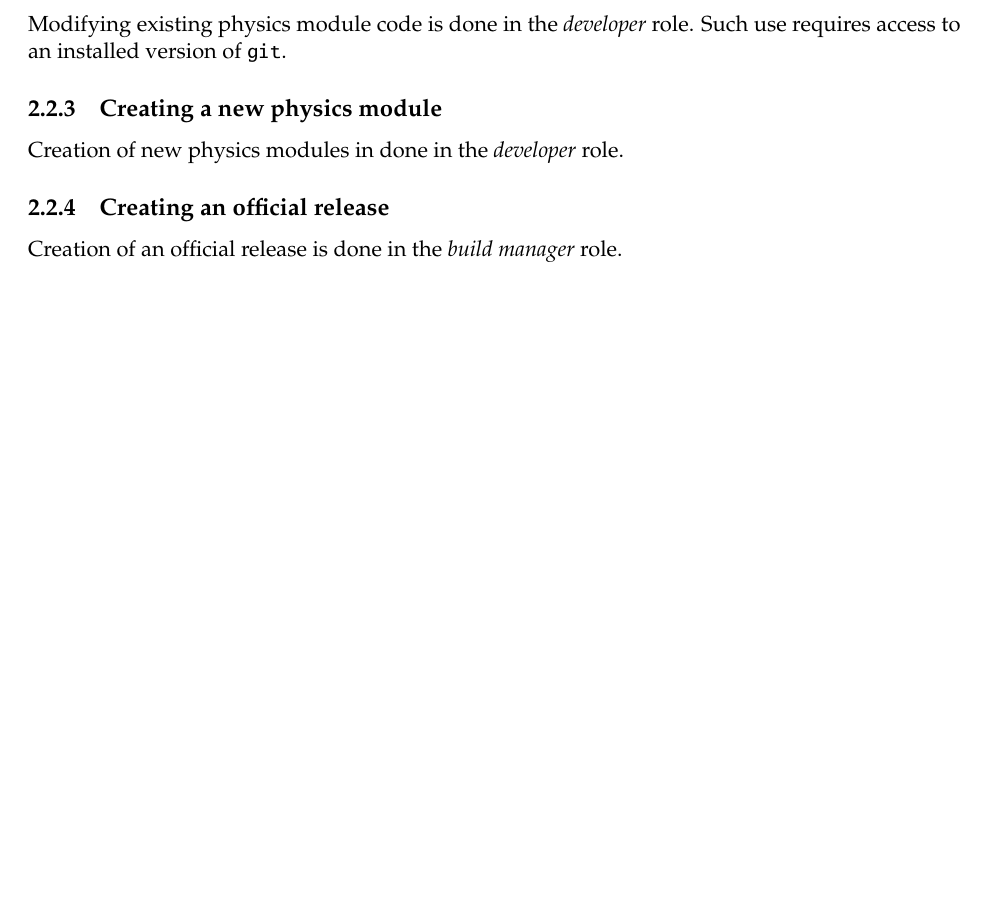
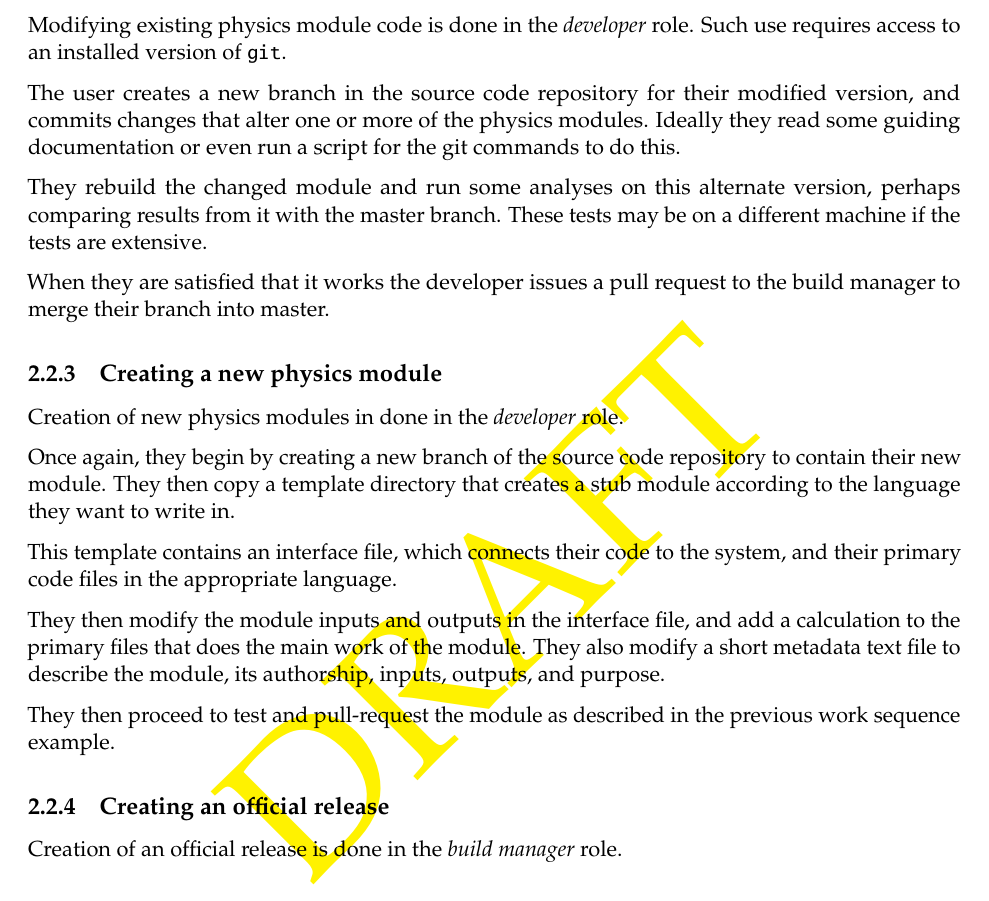
Before and after one commit to joezuntz/cosmosis, a LaTeX document (doc/ParameterEstimationSystem.tex): part of page 6 of 15 before the commit and part of page 6 of 16 after it, cut so that both start at the same text, the shorter picture padded with empty space. Compiled offline with pdfLaTeX.

Commit message:
Added workflow descriptions for physics module developers/creators

```diff
--- a/doc/ParameterEstimationSystem.tex
+++ b/doc/ParameterEstimationSystem.tex
@@ -356,12 +356,44 @@ batch job to execute the \prog{cosmosis} program.
 
 \subsection{Modifying an existing physics module}
 
-Modifying existing physics module code is done in the \emph{developer}
-role. Such use requires access to an installed version of \prog{git}.
+Modifying existing physics module code is done in the
+\emph{developer} role. Such use requires access to an
+installed version of \prog{git}.
+
+The user creates a new branch in the source code repository
+for their modified version, and
+commits changes that alter one or more of the physics modules.
+Ideally they read some guiding documentation or even run a script
+for the git commands to do this.
+
+They rebuild the changed module and run some analyses on this
+alternate version, perhaps comparing results from it with the
+master branch.  These tests may be on a different machine if the
+tests are extensive.
+
+When they are satisfied that it works the developer issues a pull
+request to the build manager to merge their branch into master.
+
 
 \subsection{Creating a new physics module}
 
 Creation of new physics modules in done in the \emph{developer} role.
+
+Once again, they begin by creating a new branch of the source code
+repository to contain their new module.  They then copy a template directory
+that creates a stub module according to the language they want to write in.
+
+This template contains an interface file, which connects their code to the
+system, and their primary code files in the appropriate language.
+
+They then modify the module inputs and outputs in the interface file,
+and add a
+calculation to the primary files that does the main work of the module.
+They also modify a short metadata text file to describe the
+module, its authorship, inputs, outputs, and purpose.
+
+They then proceed to test and pull-request the module as described in the
+previous work sequence example.
 
 \subsection{Creating an official release}
 
```
